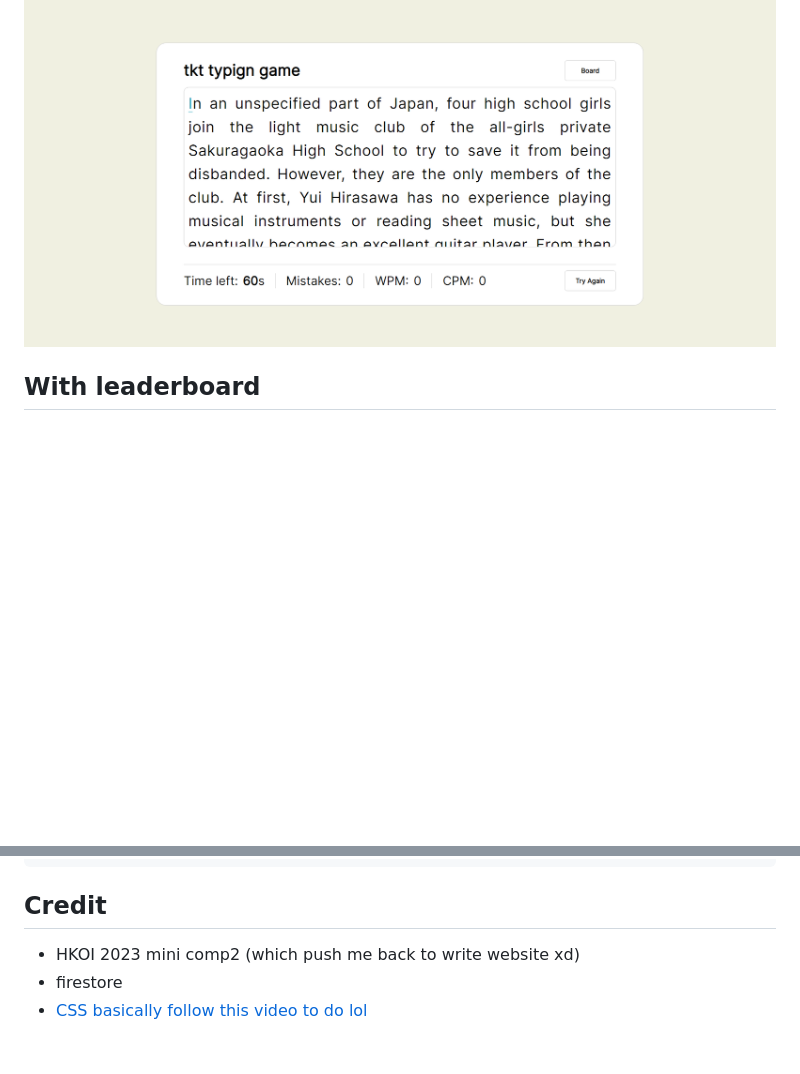
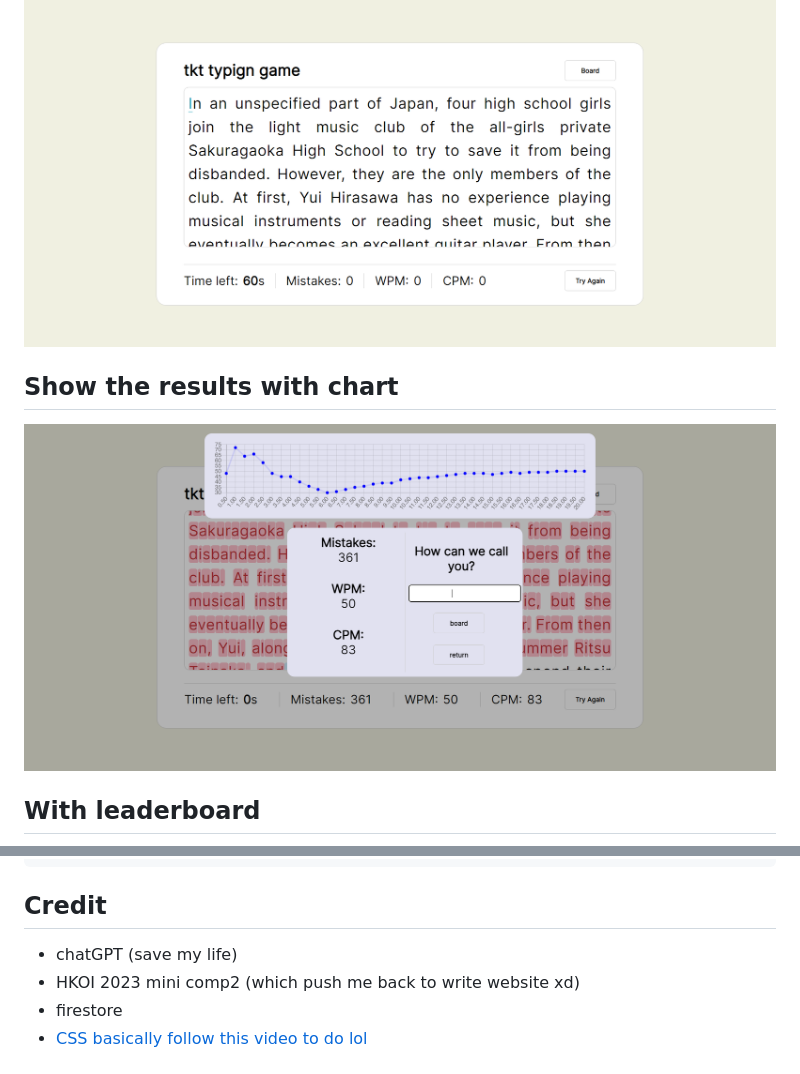
Before and after one commit to kotnid/typing-game, a Markdown page: Readme.md, 2 parts joined by grey strips. GitHub-like rendering; pictures changed too: src/result.png (added); blank space fills up the shorter version.

Commit message:
typing_game : Readme add chart and chatGPT
Signed-off-by: kotnid <tkt0506tkt@gmail.com>

````diff
--- a/Readme.md
+++ b/Readme.md
@@ -2,6 +2,9 @@
 
 ## Typing test ##
 ![game.png](src/game.png)
+
+## Show the results with chart ##
+![result.png](src/result.png)
 
 ## With leaderboard ##
 ![board.png](src/board.png)
@@ -34,6 +37,7 @@ const firebaseConfig = {
 ```
 
 ## Credit ##
+- chatGPT (save my life)
 - HKOI 2023 mini comp2 (which push me back to write website xd)
 - firestore
 - [CSS basically follow this video to do lol](https://www.youtube.com/watch?v=Hg80AjDNnJk)
````
